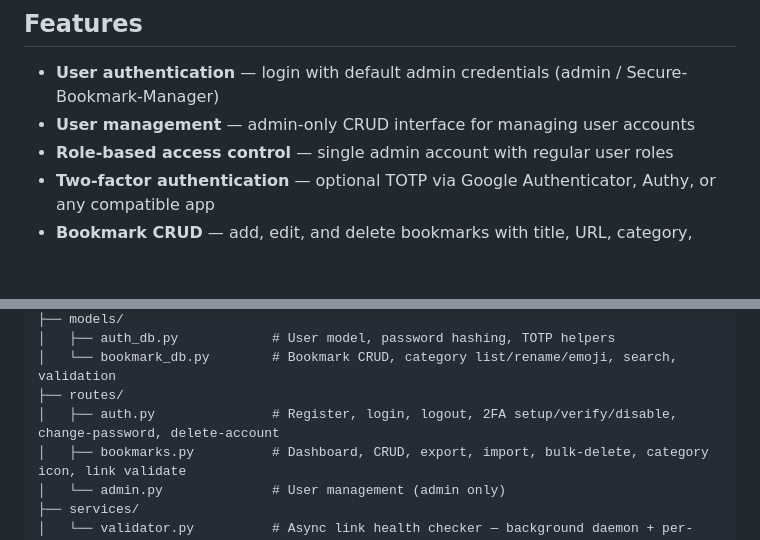
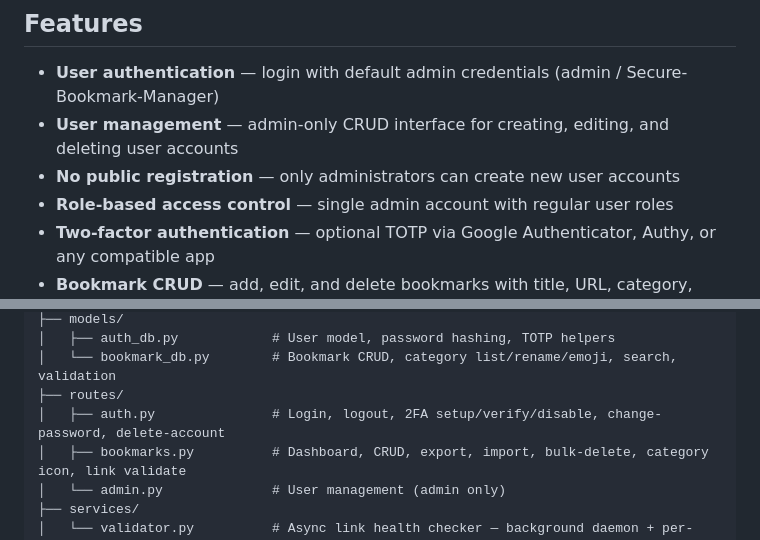
Before and after one commit to msfx07/secure-bookmark-manager, a Markdown page: README.md, 2 parts joined by grey strips. GitHub-like rendering; blank space fills up the shorter version.

Commit message:
docs: remove registration narrative from README — admin-only user creation

```diff
--- a/README.md
+++ b/README.md
@@ -26,7 +26,8 @@ A self-hosted, containerised bookmark manager built with Flask. Organise URLs in
 ## Features
 
 - **User authentication** — login with default admin credentials (admin / Secure-Bookmark-Manager)
-- **User management** — admin-only CRUD interface for managing user accounts
+- **User management** — admin-only CRUD interface for creating, editing, and deleting user accounts
+- **No public registration** — only administrators can create new user accounts
 - **Role-based access control** — single admin account with regular user roles
 - **Two-factor authentication** — optional TOTP via Google Authenticator, Authy, or any compatible app
 - **Bookmark CRUD** — add, edit, and delete bookmarks with title, URL, category, tags, and auto-scraped metadata
@@ -220,7 +221,7 @@ secure-bookmark-manager/
 │   ├── auth_db.py            # User model, password hashing, TOTP helpers
 │   └── bookmark_db.py        # Bookmark CRUD, category list/rename/emoji, search, validation
 ├── routes/
-│   ├── auth.py               # Register, login, logout, 2FA setup/verify/disable, change-password, delete-account
+│   ├── auth.py               # Login, logout, 2FA setup/verify/disable, change-password, delete-account
 │   ├── bookmarks.py          # Dashboard, CRUD, export, import, bulk-delete, category icon, link validate
 │   └── admin.py              # User management (admin only)
 ├── services/
```
